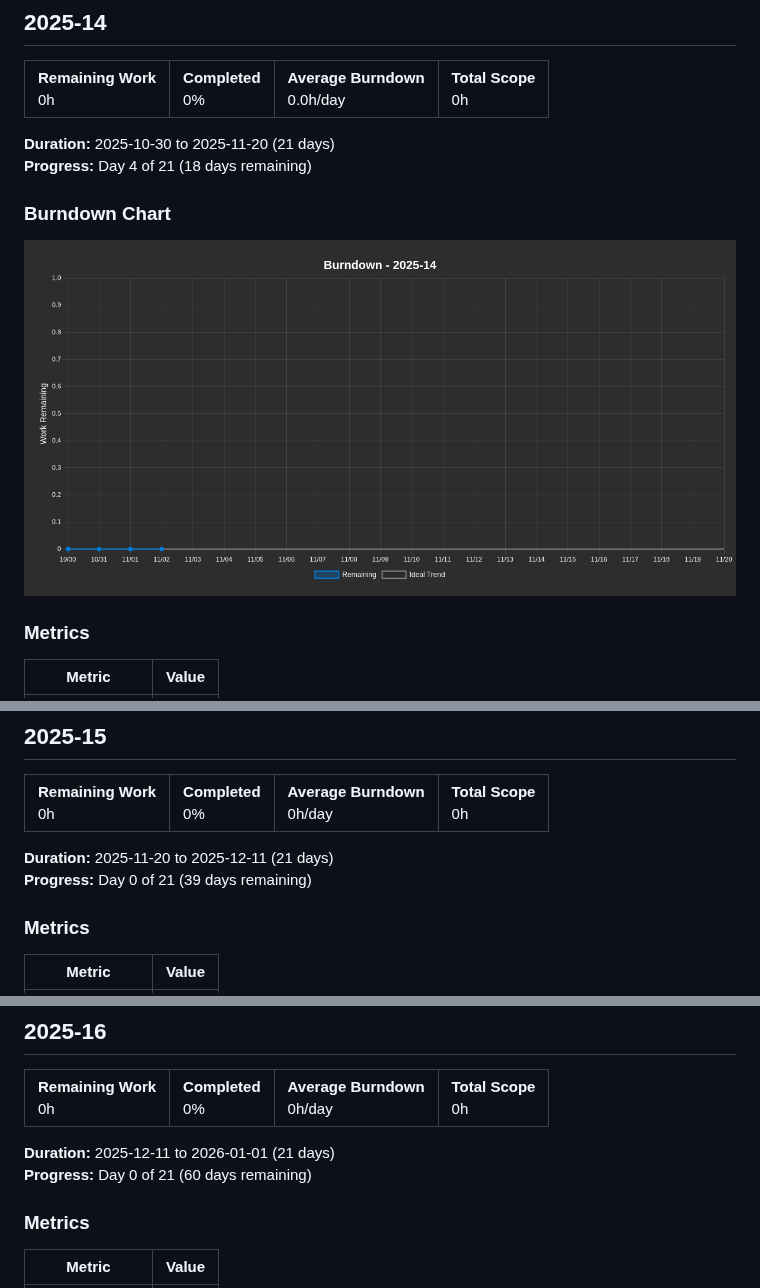
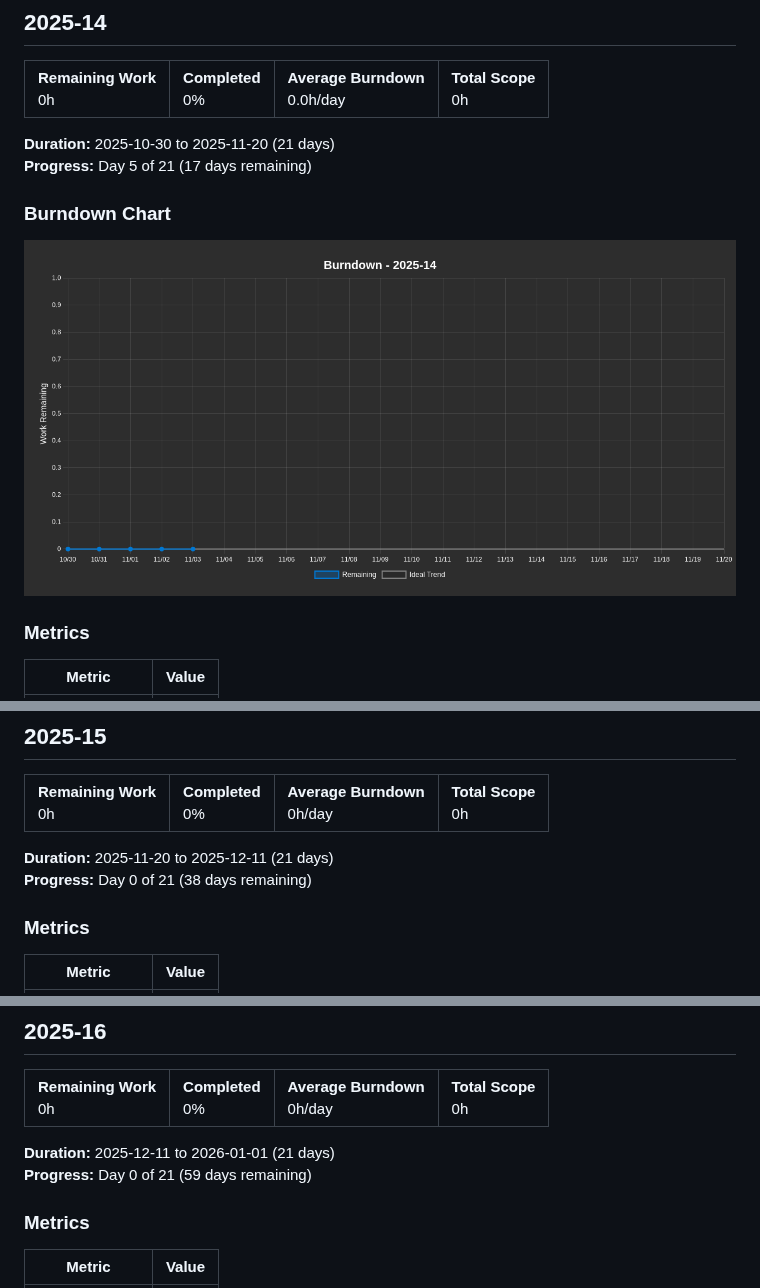
Before and after one commit to project-test-ASDFHKJ/plan, a Markdown page: BURNDOWN.md, 3 parts joined by grey strips. Drawn GitHub-style; pictures changed too: burndown-chart.png.

Commit message:
Update burndown report and chart - 2025-11-03

```diff
--- a/BURNDOWN.md
+++ b/BURNDOWN.md
@@ -18,7 +18,7 @@
 </table>
 
 **Duration:** 2025-10-30 to 2025-11-20 (21 days)
-**Progress:** Day 4 of 21 (18 days remaining)
+**Progress:** Day 5 of 21 (17 days remaining)
 
 ### Burndown Chart
 
@@ -52,7 +52,7 @@
 </table>
 
 **Duration:** 2025-11-20 to 2025-12-11 (21 days)
-**Progress:** Day 0 of 21 (39 days remaining)
+**Progress:** Day 0 of 21 (38 days remaining)
 
 ### Metrics
 
@@ -82,7 +82,7 @@
 </table>
 
 **Duration:** 2025-12-11 to 2026-01-01 (21 days)
-**Progress:** Day 0 of 21 (60 days remaining)
+**Progress:** Day 0 of 21 (59 days remaining)
 
 ### Metrics
 
```
Also changed, not shown: other parts of BURNDOWN.md (+1 -1 lines).
